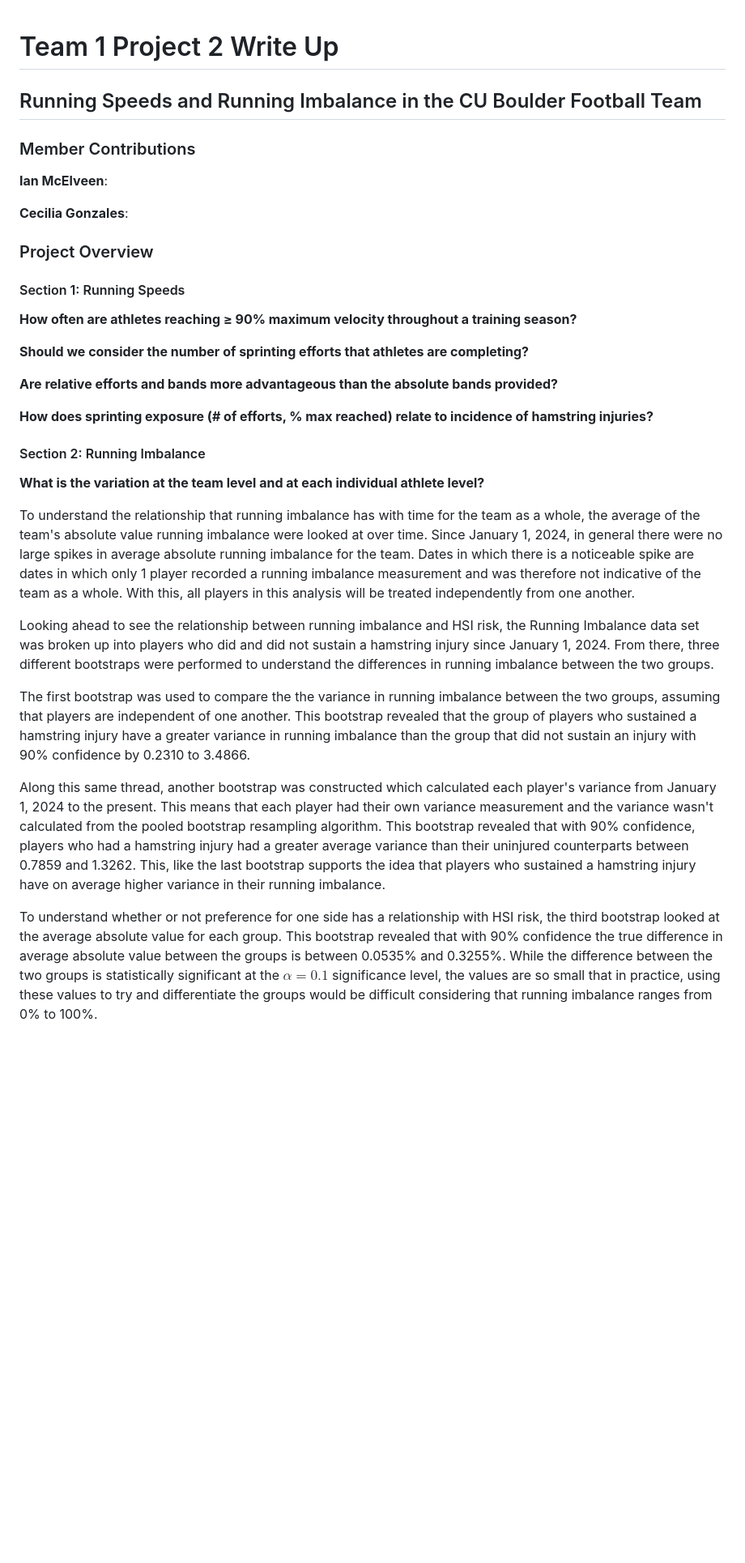
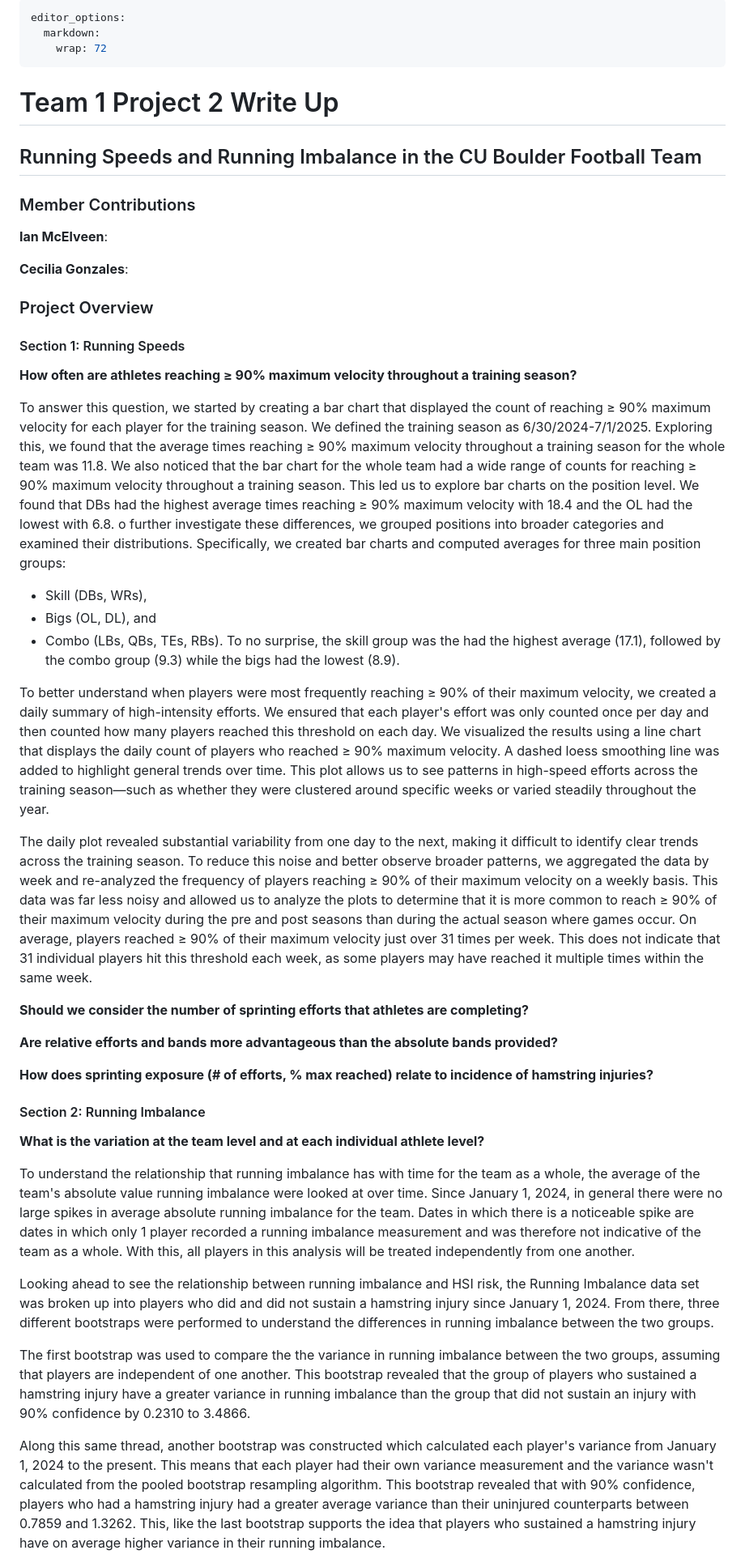
Before and after one commit to University-of-Colorado-Sports-Science/running_speed_additional, a Markdown page: t1p2-project-writeup.md, the part around one of its changes. Shown at 81% size. Drawn GitHub-style; blank space fills up the shorter version.

Commit message:
Started Running Speeds Q1 write up

```diff
--- a/t1p2-project-writeup.md
+++ b/t1p2-project-writeup.md
@@ -1,42 +1,109 @@
+---
+editor_options:
+  markdown:
+    wrap: 72
+---
+
 # Team 1 Project 2 Write Up
+
 ## Running Speeds and Running Imbalance in the CU Boulder Football Team
 
 ### Member Contributions
+
 **Ian McElveen**:
 
 **Cecilia Gonzales**:
 
-
 ### Project Overview
 
 #### Section 1: Running Speeds
-**How often are athletes reaching ≥ 90% maximum velocity throughout a training season?**
 
+**How often are athletes reaching ≥ 90% maximum velocity throughout a
+training season?**
 
+To answer this question, we started by creating a bar
+chart that displayed the count of reaching ≥ 90% maximum velocity for
+each player for the training season. We defined the training season as
+6/30/2024-7/1/2025. Exploring this, we found that the average times
+reaching ≥ 90% maximum velocity throughout a training season for the
+whole team was 11.8. We also noticed that the bar chart for the whole
+team had a wide range of counts for reaching ≥ 90% maximum velocity
+throughout a training season. This led us to explore bar charts on the
+position level. We found that DBs had the highest average times reaching
+≥ 90% maximum velocity with 18.4 and the OL had the lowest with 6.8. o
+further investigate these differences, we grouped positions into broader
+categories and examined their distributions. Specifically, we created
+bar charts and computed averages for three main position groups:
 
-**Should we consider the number of sprinting efforts that athletes are completing?**
+-   Skill (DBs, WRs),
+-   Bigs (OL, DL), and
+-   Combo (LBs, QBs, TEs, RBs).
+To no surprise, the skill group was the had the highest average (17.1), followed by
+the combo group (9.3) while the bigs had the lowest (8.9).
 
+To better understand when players were most frequently reaching ≥ 90% of their
+maximum velocity, we created a daily summary of high-intensity efforts. We ensured
+that each player's effort was only counted once per day and then counted how many
+players reached this threshold on each day. We visualized the results using a line
+chart that displays the daily count of players who reached ≥ 90% maximum velocity.
+A dashed loess smoothing line was added to highlight general trends over time. This
+plot allows us to see patterns in high-speed efforts across the training season—such
+as whether they were clustered around specific weeks or varied steadily throughout the year.
 
+The daily plot revealed substantial variability from one day to the next, making it
+difficult to identify clear trends across the training season. To reduce this noise
+and better observe broader patterns, we aggregated the data by week and re-analyzed
+the frequency of players reaching ≥ 90% of their maximum velocity on a weekly basis.
+This data was far less noisy and allowed us to analyze the plots to determine that
+it is more common to reach ≥ 90% of their maximum velocity during the pre and post
+seasons than during the actual season where games occur. On average, players reached
+≥ 90% of their maximum velocity just over 31 times per week. This does not indicate
+that 31 individual players hit this threshold each week, as some players may have reached
+it multiple times within the same week.
 
-**Are relative efforts and bands more advantageous than the absolute bands provided?**
+**Should we consider the number of sprinting efforts that athletes are
+completing?**
 
+**Are relative efforts and bands more advantageous than the absolute
+bands provided?**
 
-
-**How does sprinting exposure (# of efforts, % max reached) relate to incidence of hamstring injuries?**
-
-
-
+**How does sprinting exposure (# of efforts, % max reached) relate to
+incidence of hamstring injuries?**
 
 #### Section 2: Running Imbalance
-**What is the variation at the team level and at each individual athlete level?**
 
-  To understand the relationship that running imbalance has with time for the team as a whole, the average of the team's absolute value running imbalance were looked at over time. Since January 1, 2024, in general there were no large spikes in average absolute running imbalance for the team. Dates in which there is a noticeable spike are dates in which only 1 player recorded a running imbalance measurement and was therefore not indicative of the team as a whole. With this, all players in this analysis will be treated independently from one another.
+**What is the variation at the team level and at each individual athlete
+level?**
 
-  Looking ahead to see the relationship between running imbalance and HSI risk, the Running Imbalance data set was broken up into players who did and did not sustain a hamstring injury since January 1, 2024. From there, three different bootstraps were performed to understand the differences in running imbalance between the two groups.
+To understand the relationship that running imbalance has with time for
+the team as a whole, the average of the team's absolute value running
+imbalance were looked at over time. Since January 1, 2024, in general
+there were no large spikes in average absolute running imbalance for the
+team. Dates in which there is a noticeable spike are dates in which only
+1 player recorded a running imbalance measurement and was therefore not
+indicative of the team as a whole. With this, all players in this
+analysis will be treated independently from one another.
 
-  The first bootstrap was used to compare the the variance in running imbalance between the two groups, assuming that players are independent of one another. This bootstrap revealed that the group of players who sustained a hamstring injury have a greater variance in running imbalance than the group that did not sustain an injury with 90% confidence by 0.2310 to 3.4866.
+Looking ahead to see the relationship between running imbalance and HSI
+risk, the Running Imbalance data set was broken up into players who did
+and did not sustain a hamstring injury since January 1, 2024. From
+there, three different bootstraps were performed to understand the
+differences in running imbalance between the two groups.
 
-  Along this same thread, another bootstrap was constructed which calculated each player's variance from January 1, 2024 to the present. This means that each player had their own variance measurement and the variance wasn't calculated from the pooled bootstrap resampling algorithm. This bootstrap revealed that with 90% confidence, players who had a hamstring injury had a greater average variance than their uninjured counterparts between 0.7859 and 1.3262. This, like the last bootstrap supports the idea that players who sustained a hamstring injury have on average higher variance in their running imbalance.
+The first bootstrap was used to compare the the variance in running
+imbalance between the two groups, assuming that players are independent
+of one another. This bootstrap revealed that the group of players who
+sustained a hamstring injury have a greater variance in running
+imbalance than the group that did not sustain an injury with 90%
+confidence by 0.2310 to 3.4866.
 
-  To understand whether or not preference for one side has a relationship with HSI risk, the third bootstrap looked at the average absolute value for each group. This bootstrap revealed that with 90% confidence the true difference in average absolute value between the groups is between 0.0535% and 0.3255%. While the difference between the two groups is statistically significant at the $\alpha=0.1$ significance level, the values are so small that in practice, using these values to try and differentiate the groups would be difficult considering that running imbalance ranges from 0% to 100%.
+Along this same thread, another bootstrap was constructed which
+calculated each player's variance from January 1, 2024 to the present.
+This means that each player had their own variance measurement and the
+variance wasn't calculated from the pooled bootstrap resampling
+algorithm. This bootstrap revealed that with 90% confidence, players who
+had a hamstring injury had a greater average variance than their
+uninjured counterparts between 0.7859 and 1.3262. This, like the last
+bootstrap supports the idea that players who sustained a hamstring
+injury have on average higher variance in their running imbalance.
 
```
Also changed, not shown: other parts of t1p2-project-writeup.md (+36 -12 lines).
